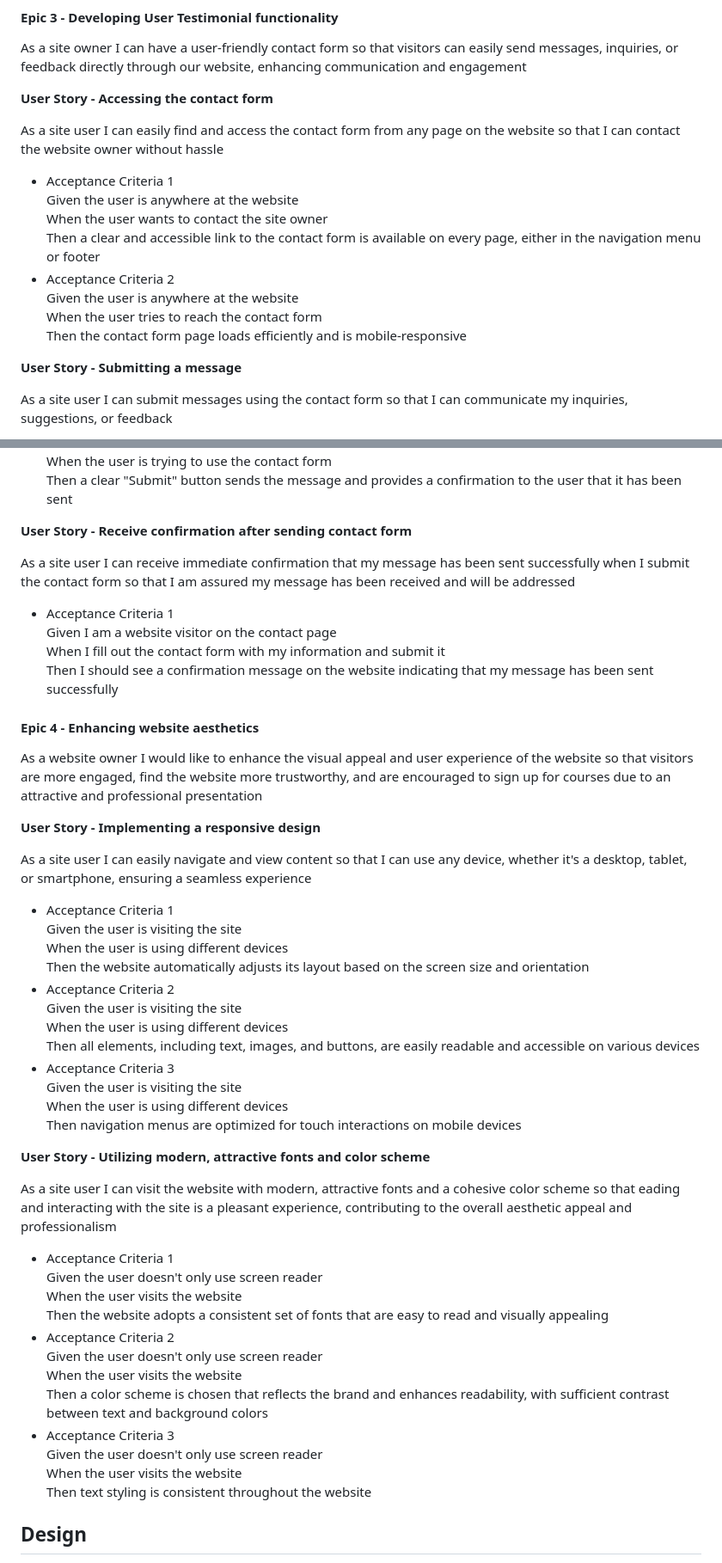
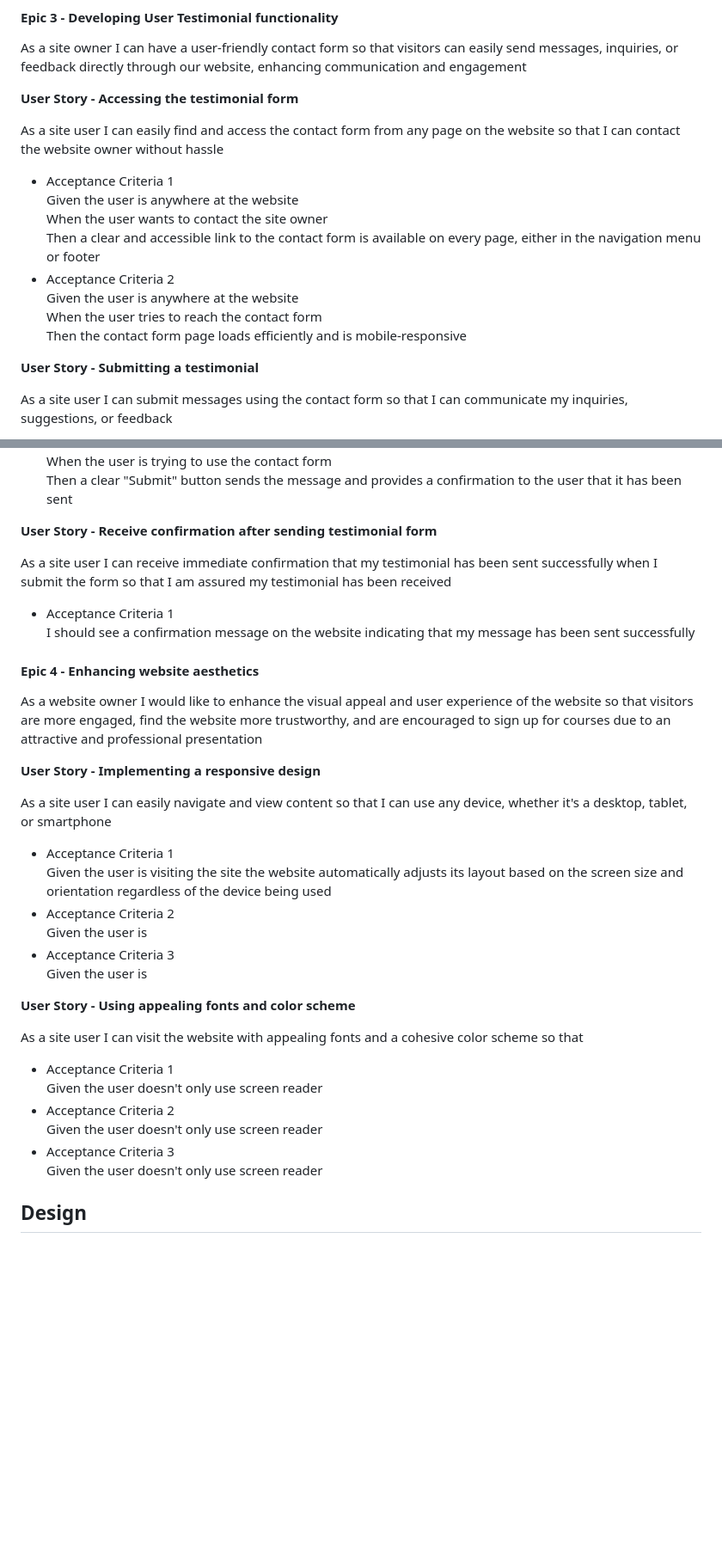
Before and after one commit to l3wk3m/studio-booker, a Markdown page: README.md, 2 parts joined by grey strips. Shown: that part at 86% size. Rendered like a GitHub page; blank space fills up the shorter version.

```diff
--- a/README.md
+++ b/README.md
@@ -250,7 +240,7 @@ Then the modal should close without making any modifications to the booking, and
 
 As a site owner I can have a user-friendly contact form so that visitors can easily send messages, inquiries, or feedback directly through our website, enhancing communication and engagement
 
-**User Story - Accessing the contact form**
+**User Story - Accessing the testimonial form**
 
 As a site user I can easily find and access the contact form from any page on the website so that I can contact the website owner without hassle
 
@@ -263,7 +253,7 @@ Given the user is anywhere at the website
 When the user tries to reach the contact form
 Then the contact form page loads efficiently and is mobile-responsive
 
-**User Story - Submitting a message**
+**User Story - Submitting a testimonial**
 
 As a site user I can submit messages using the contact form so that I can communicate my inquiries, suggestions, or feedback
 
@@ -280,14 +270,12 @@ Given the user has any questions
 When the user is trying to use the contact form
 Then a clear "Submit" button sends the message and provides a confirmation to the user that it has been sent
 
-**User Story - Receive confirmation after sending contact form**
+**User Story - Receive confirmation after sending testimonial form**
 
-As a site user I can receive immediate confirmation that my message has been sent successfully when I submit the contact form so that I am assured my message has been received and will be addressed
+As a site user I can receive immediate confirmation that my testimonial has been sent successfully when I submit the form so that I am assured my testimonial has been received
 
 - Acceptance Criteria 1
-Given I am a website visitor on the contact page
-When I fill out the contact form with my information and submit it
-Then I should see a confirmation message on the website indicating that my message has been sent successfully
+I should see a confirmation message on the website indicating that my message has been sent successfully
 
 #### Epic 4 - Enhancing website aesthetics
 
@@ -295,37 +283,25 @@ As a website owner I would like to enhance the visual appeal and user experience
 
 **User Story - Implementing a responsive design**
 
-As a site user I can easily navigate and view content so that I can use any device, whether it's a desktop, tablet, or smartphone, ensuring a seamless experience
+As a site user I can easily navigate and view content so that I can use any device, whether it's a desktop, tablet, or smartphone
 
 - Acceptance Criteria 1
-Given the user is visiting the site
-When the user is using different devices
-Then the website automatically adjusts its layout based on the screen size and orientation
+Given the user is visiting the site the website automatically adjusts its layout based on the screen size and orientation regardless of the device being used
 - Acceptance Criteria 2
-Given the user is visiting the site
-When the user is using different devices
-Then all elements, including text, images, and buttons, are easily readable and accessible on various devices
+Given the user is
 - Acceptance Criteria 3
-Given the user is visiting the site
-When the user is using different devices
-Then navigation menus are optimized for touch interactions on mobile devices
+Given the user is
 
-**User Story - Utilizing modern, attractive fonts and color scheme**
+**User Story - Using appealing fonts and color scheme**
 
-As a site user I can visit the website with modern, attractive fonts and a cohesive color scheme so that eading and interacting with the site is a pleasant experience, contributing to the overall aesthetic appeal and professionalism
+As a site user I can visit the website with appealing fonts and a cohesive color scheme so that
 
 - Acceptance Criteria 1
 Given the user doesn't only use screen reader
-When the user visits the website
-Then the website adopts a consistent set of fonts that are easy to read and visually appealing
 - Acceptance Criteria 2
 Given the user doesn't only use screen reader
-When the user visits the website
-Then a color scheme is chosen that reflects the brand and enhances readability, with sufficient contrast between text and background colors
 - Acceptance Criteria 3
 Given the user doesn't only use screen reader
-When the user visits the website
-Then text styling is consistent throughout the website
 
 
 ## Design
```
Also changed, not shown: other parts of README.md (+7 -17 lines).
